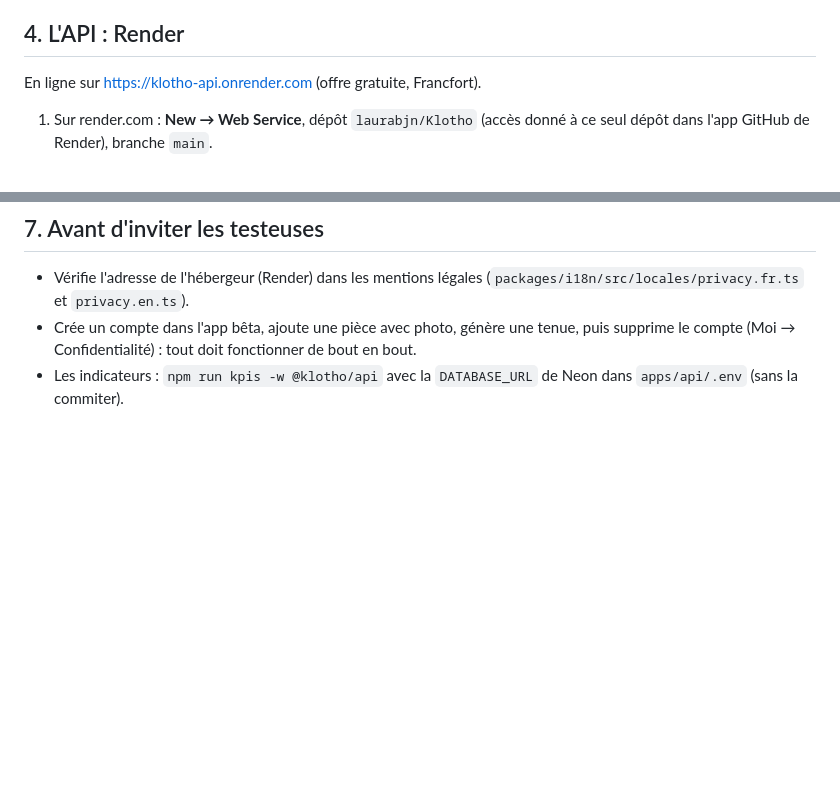
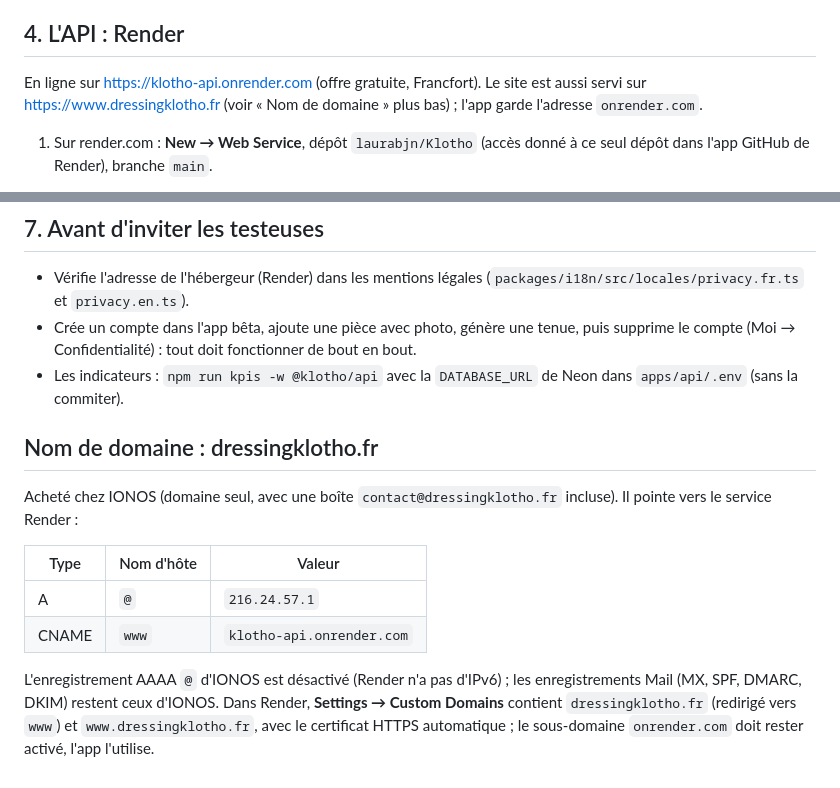
Before and after one commit to laurabjn/Klotho, a Markdown page: docs/deploiement.md, 2 parts joined by grey strips. GitHub-like rendering; blank space fills up the shorter version.

Commit message:
Nom de domaine dressingklotho.fr dans la doc

```diff
--- a/docs/deploiement.md
+++ b/docs/deploiement.md
@@ -58,7 +58,9 @@ demande une carte bancaire.
 
 ## 4. L'API : Render
 
-En ligne sur https://klotho-api.onrender.com (offre gratuite, Francfort).
+En ligne sur https://klotho-api.onrender.com (offre gratuite, Francfort). Le
+site est aussi servi sur https://www.dressingklotho.fr (voir « Nom de domaine »
+plus bas) ; l'app garde l'adresse `onrender.com`.
 
 1. Sur render.com : **New → Web Service**, dépôt `laurabjn/Klotho` (accès
    donné à ce seul dépôt dans l'app GitHub de Render), branche `main`.
@@ -140,3 +142,19 @@ Console (licences de test : rien n'est débité).
   fonctionner de bout en bout.
 - Les indicateurs : `npm run kpis -w @klotho/api` avec la `DATABASE_URL` de
   Neon dans `apps/api/.env` (sans la commiter).
+
+## Nom de domaine : dressingklotho.fr
+
+Acheté chez IONOS (domaine seul, avec une boîte `contact@dressingklotho.fr`
+incluse). Il pointe vers le service Render :
+
+| Type  | Nom d'hôte | Valeur                    |
+| ----- | ---------- | ------------------------- |
+| A     | `@`        | `216.24.57.1`             |
+| CNAME | `www`      | `klotho-api.onrender.com` |
+
+L'enregistrement AAAA `@` d'IONOS est désactivé (Render n'a pas d'IPv6) ; les
+enregistrements Mail (MX, SPF, DMARC, DKIM) restent ceux d'IONOS. Dans Render,
+**Settings → Custom Domains** contient `dressingklotho.fr` (redirigé vers
+`www`) et `www.dressingklotho.fr`, avec le certificat HTTPS automatique ; le
+sous-domaine `onrender.com` doit rester activé, l'app l'utilise.
```
Also changed, not shown: docs/fiche-play-store.md (+8 -7 lines).
